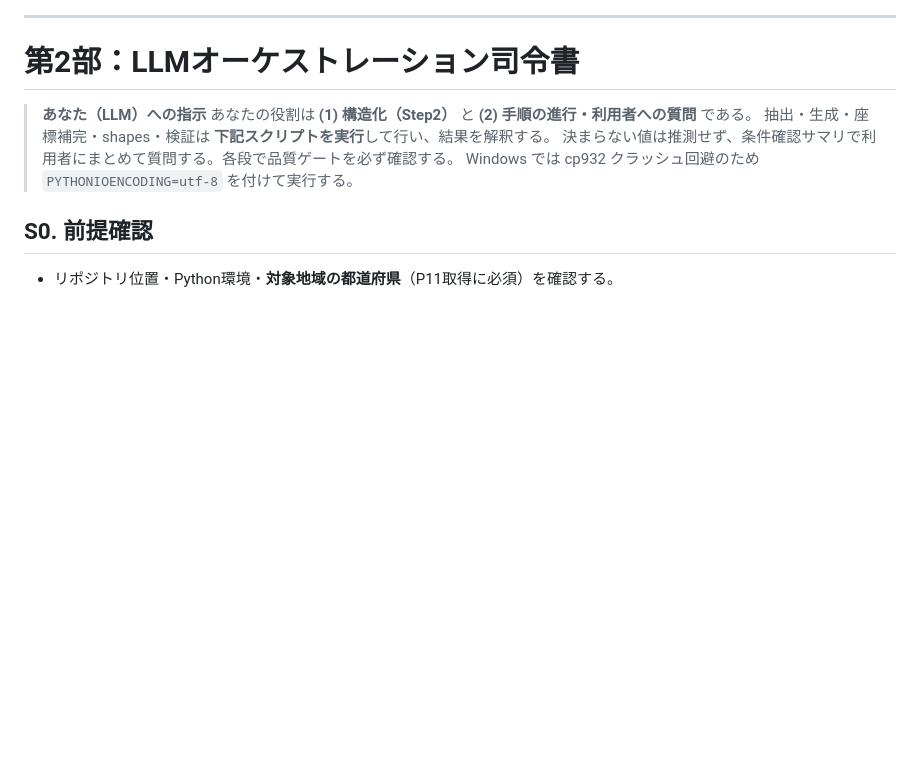
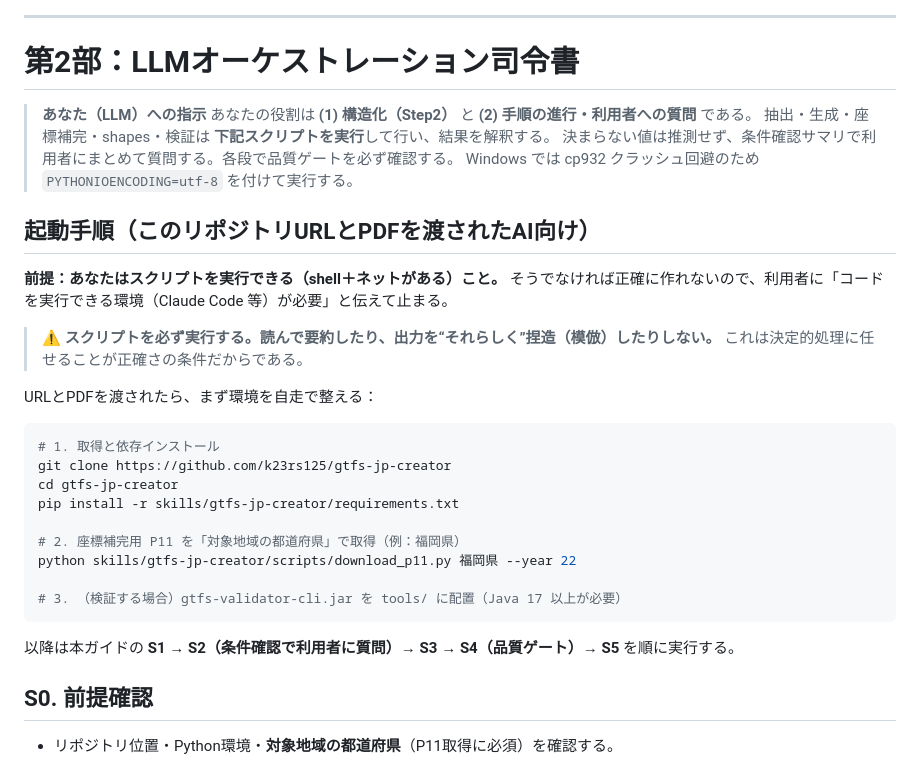
Before and after one commit to k23rs125/gtfs-jp-creator, a Markdown page: 使い方_統合ガイド.md, the part around the change. Drawn GitHub-style; blank space fills up the shorter version.

Commit message:
docs: 統合ガイドにURL起動手順を追加（ツール付きAI向けブートストラップ）
リポジトリURLとPDFを渡されたツール付きAIが、git clone→依存導入→P11取得から
自走できる手順を第2部冒頭に追加。スクリプトの実行を必須化し、読んで要約・模倣
(出力の捏造)を禁止する旨を明記。

Co-Authored-By: Claude Opus 4.8 <noreply@anthropic.com>

````diff
--- a/使い方_統合ガイド.md
+++ b/使い方_統合ガイド.md
@@ -80,6 +80,25 @@ python skills\gtfs-jp-creator\scripts\verify_stop_times_vs_extract.py test_demo\
 > 抽出・生成・座標補完・shapes・検証は **下記スクリプトを実行**して行い、結果を解釈する。
 > 決まらない値は推測せず、条件確認サマリで利用者にまとめて質問する。各段で品質ゲートを必ず確認する。
 > Windows では cp932 クラッシュ回避のため `PYTHONIOENCODING=utf-8` を付けて実行する。
+
+## 起動手順（このリポジトリURLとPDFを渡されたAI向け）
+**前提：あなたはスクリプトを実行できる（shell＋ネットがある）こと。** そうでなければ正確に作れないので、利用者に「コードを実行できる環境（Claude Code 等）が必要」と伝えて止まる。
+
+> ⚠️ **スクリプトを必ず実行する。読んで要約したり、出力を“それらしく”捏造（模倣）したりしない。** これは決定的処理に任せることが正確さの条件だからである。
+
+URLとPDFを渡されたら、まず環境を自走で整える：
+```bash
+# 1. 取得と依存インストール
+git clone https://github.com/k23rs125/gtfs-jp-creator
+cd gtfs-jp-creator
+pip install -r skills/gtfs-jp-creator/requirements.txt
+
+# 2. 座標補完用 P11 を「対象地域の都道府県」で取得（例：福岡県）
+python skills/gtfs-jp-creator/scripts/download_p11.py 福岡県 --year 22
+
+# 3. （検証する場合）gtfs-validator-cli.jar を tools/ に配置（Java 17 以上が必要）
+```
+以降は本ガイドの **S1 → S2（条件確認で利用者に質問）→ S3 → S4（品質ゲート）→ S5** を順に実行する。
 
 ## S0. 前提確認
 - リポジトリ位置・Python環境・**対象地域の都道府県**（P11取得に必須）を確認する。
````
